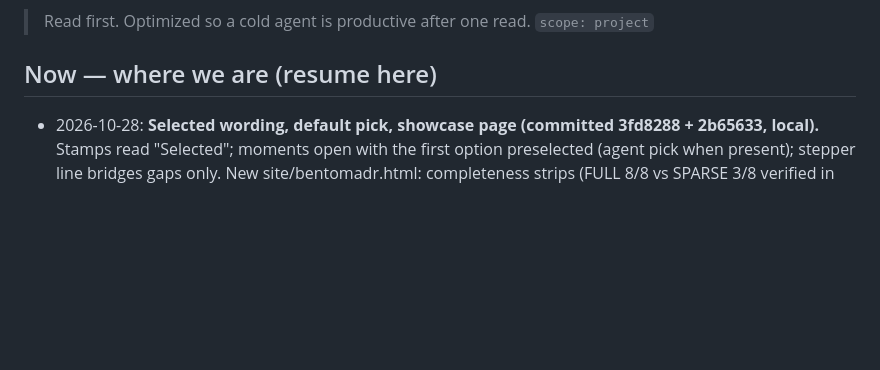
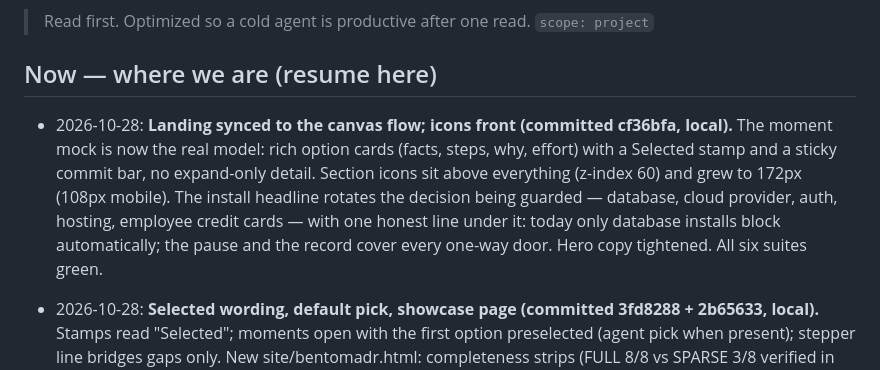
Before and after one commit to leadui/hoist-decisions, a Markdown page: taskmanager.md, the part around the change. GitHub-like rendering; blank space fills up the shorter version.

Commit message:
Note the landing sync in taskmanager
Co-Authored-By: Muse Code <noreply@muse.dev>

```diff
--- a/taskmanager.md
+++ b/taskmanager.md
@@ -3,6 +3,7 @@
 `scope: project`
 
 ## Now — where we are (resume here)
+- 2026-10-28: **Landing synced to the canvas flow; icons front (committed cf36bfa, local).** The moment mock is now the real model: rich option cards (facts, steps, why, effort) with a Selected stamp and a sticky commit bar, no expand-only detail. Section icons sit above everything (z-index 60) and grew to 172px (108px mobile). The install headline rotates the decision being guarded — database, cloud provider, auth, hosting, employee credit cards — with one honest line under it: today only database installs block automatically; the pause and the record cover every one-way door. Hero copy tightened. All six suites green.
 - 2026-10-28: **Selected wording, default pick, showcase page (committed 3fd8288 + 2b65633, local).** Stamps read "Selected"; moments open with the first option preselected (agent pick when present); stepper line bridges gaps only. New site/bentomadr.html: completeness strips (FULL 8/8 vs SPARSE 3/8 verified in Node), full/thin record canvases, build-your-own compartment picker, 19-compartment index; linked from landing footer. Judged: NOT its own repo for Nov 4 — it ships as a Pages page; split after the hackathon if it grows.
 - 2026-10-28: **Fork step removed; stepper + sticky commit (committed 85edba3, local).** Moments open straight onto the bento canvas (no walk/answer choice; quick path gone, escapes stay). Pills are now a numbered connected stepper (line + done/current states + count). Commit lives in a sticky bottom bar with live pick status. Landing mock de-forked to match. Suites green.
 - 2026-10-28: **Rich option cards restored on canvas (committed 64bb759, local).** Owner corrected the dive removal: the deep-dive DATA belongs on the bento per option. Moment canvas now leads with rich option cards (custom optioncards component: facts table, journey steps, full gain/watch lists, click to pick), then context, bars, verdict. No modal, no capped lists. Render-verified in Node against the real registrations; suites green.
```
